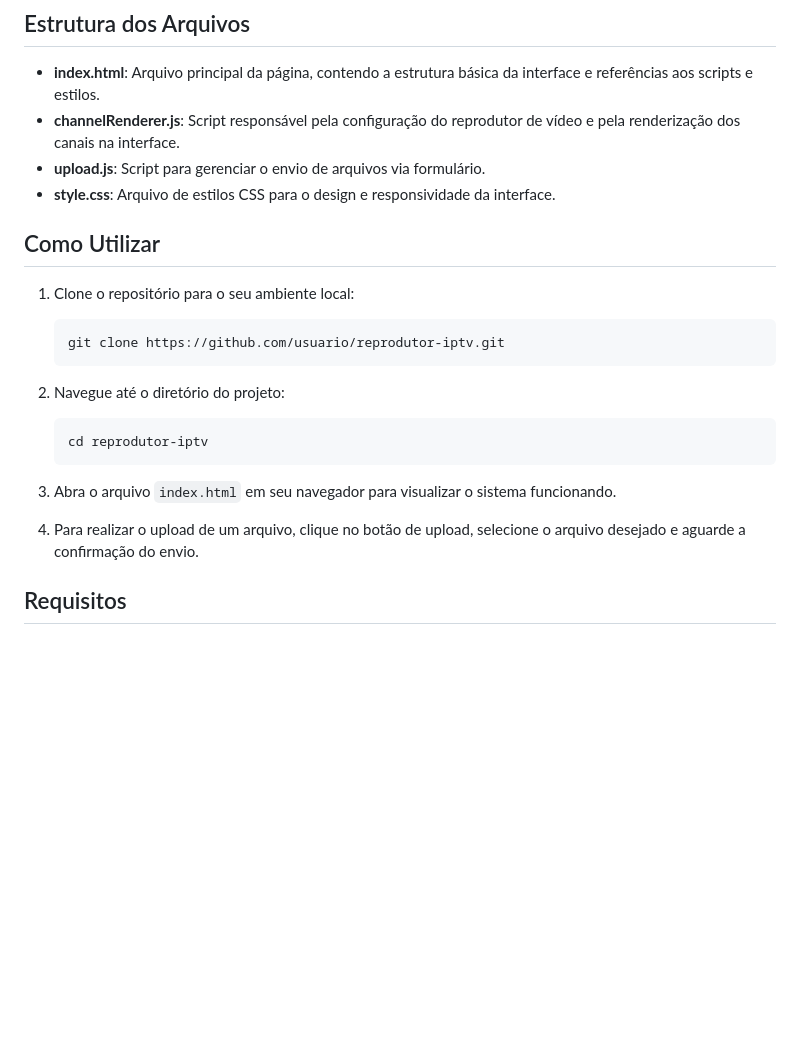
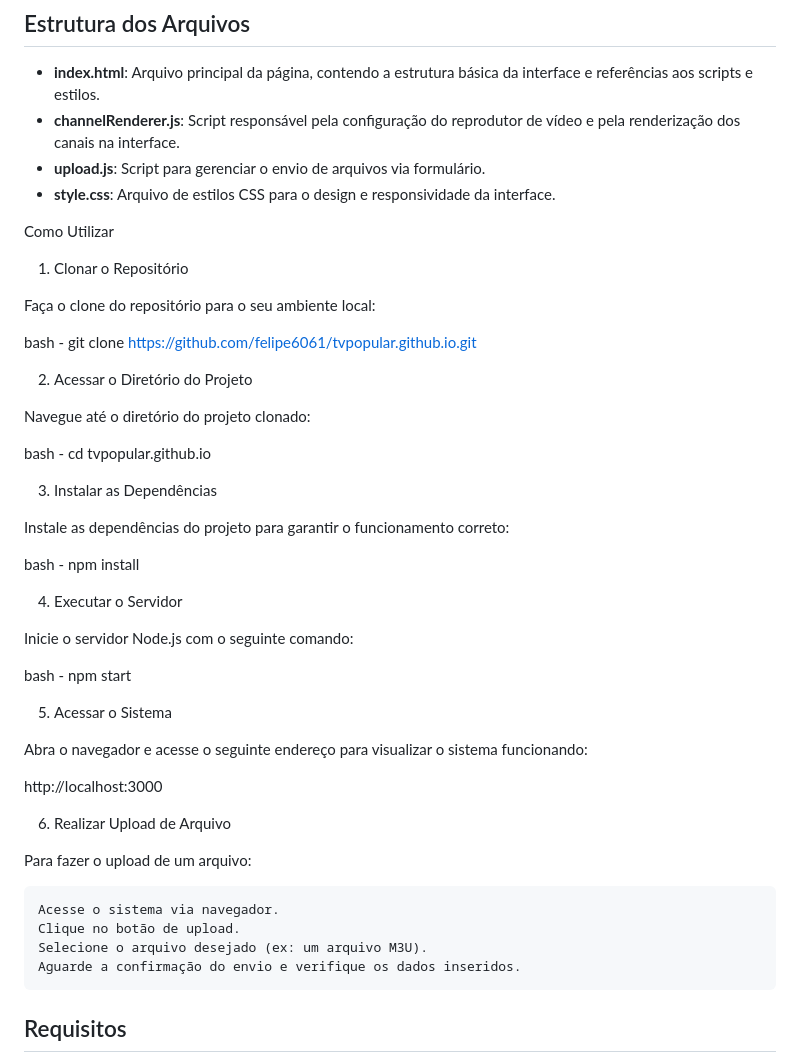
Before and after one commit to felipe6061/TVPopular.github.io, a Markdown page: README.md, the part around the change. Drawn GitHub-style; blank space fills up the shorter version.

````diff
--- a/README.md
+++ b/README.md
@@ -35,21 +35,45 @@ Este sistema é um reprodutor de vídeos com funcionalidades de streaming, focad
 - **upload.js**: Script para gerenciar o envio de arquivos via formulário.
 - **style.css**: Arquivo de estilos CSS para o design e responsividade da interface.
 
-## Como Utilizar
+Como Utilizar
+1. Clonar o Repositório
 
-1. Clone o repositório para o seu ambiente local:
-   ```bash
-   git clone https://github.com/usuario/reprodutor-iptv.git
-   ```
+Faça o clone do repositório para o seu ambiente local:
 
-2. Navegue até o diretório do projeto:
-   ```bash
-   cd reprodutor-iptv
-   ```
+bash - git clone https://github.com/felipe6061/tvpopular.github.io.git
 
-3. Abra o arquivo `index.html` em seu navegador para visualizar o sistema funcionando.
+2. Acessar o Diretório do Projeto
 
-4. Para realizar o upload de um arquivo, clique no botão de upload, selecione o arquivo desejado e aguarde a confirmação do envio.
+Navegue até o diretório do projeto clonado:
+
+bash - cd tvpopular.github.io
+
+3. Instalar as Dependências
+
+Instale as dependências do projeto para garantir o funcionamento correto:
+
+bash - npm install
+
+4. Executar o Servidor
+
+Inicie o servidor Node.js com o seguinte comando:
+
+bash - npm start
+
+5. Acessar o Sistema
+
+Abra o navegador e acesse o seguinte endereço para visualizar o sistema funcionando:
+
+http://localhost:3000
+
+6. Realizar Upload de Arquivo
+
+Para fazer o upload de um arquivo:
+
+    Acesse o sistema via navegador.
+    Clique no botão de upload.
+    Selecione o arquivo desejado (ex: um arquivo M3U).
+    Aguarde a confirmação do envio e verifique os dados inseridos.
 
 ## Requisitos
 - Um navegador moderno com suporte para HTML5 e JavaScript.
````
